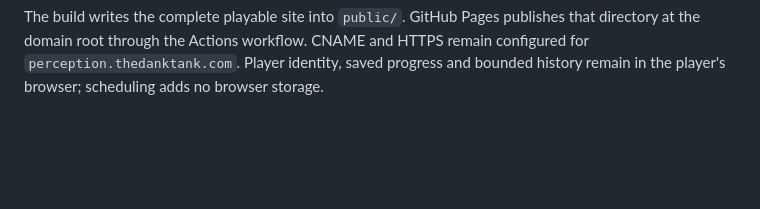
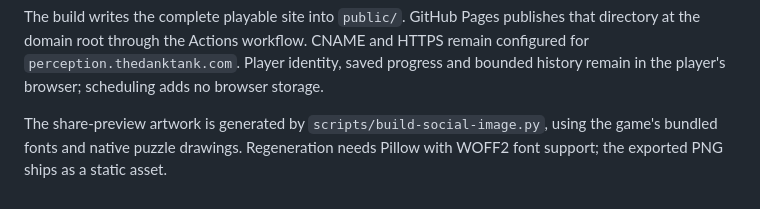
Before and after one commit to chipgpt/perception, a Markdown page: docs/MAINTENANCE.md, the part around the change. Drawn GitHub-style; blank space fills up the shorter version.

```diff
--- a/docs/MAINTENANCE.md
+++ b/docs/MAINTENANCE.md
@@ -40,3 +40,5 @@ for test in tests/verify-*.cjs; do node "$test"; done
 `python scripts/trivia.py` extends the immutable buffer; `--today YYYY-MM-DD` permits isolated tests. Never delete the ledger to replenish a bank. Add new, reviewed facts instead.
 
 The build writes the complete playable site into `public/`. GitHub Pages publishes that directory at the domain root through the Actions workflow. CNAME and HTTPS remain configured for `perception.thedanktank.com`. Player identity, saved progress and bounded history remain in the player's browser; scheduling adds no browser storage.
+
+The share-preview artwork is generated by `scripts/build-social-image.py`, using the game's bundled fonts and native puzzle drawings. Regeneration needs Pillow with WOFF2 font support; the exported PNG ships as a static asset.
```
Also changed, not shown: README.md (+1 -1 lines), public/assets/social/perception-mix.png (added), 8 other files.
